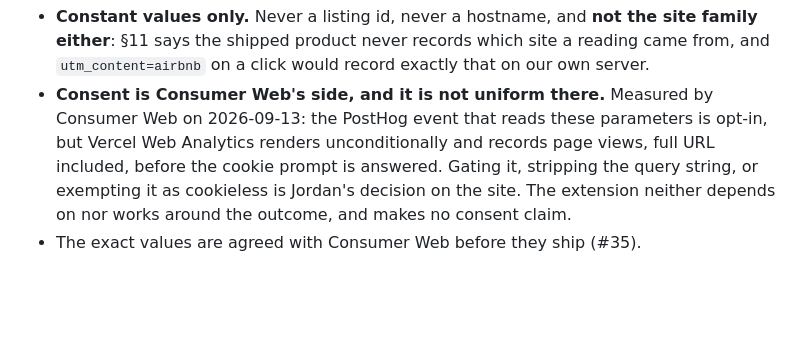
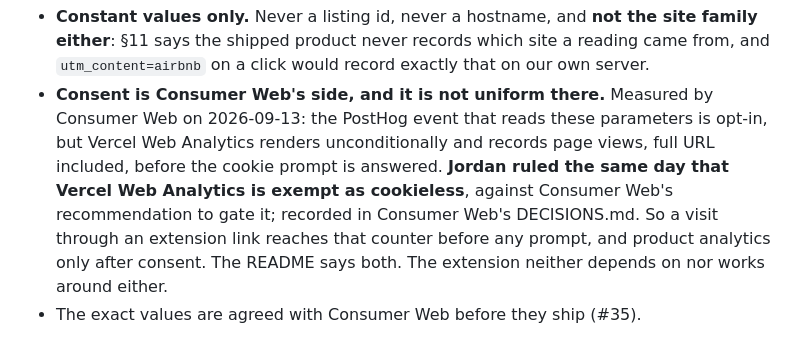
Before and after one commit to FTNSS-FIT/FTNSS-Browser-Extension, a Markdown page: docs/DECISIONS.md, the part around the change. GitHub-like rendering; blank space fills up the shorter version.

Commit message:
docs(decisions): §19 records the cookieless-analytics ruling
Jordan exempted Vercel Web Analytics from the consent gate as cookieless,
against Consumer Web's recommendation (relayed 2026-09-13, recorded in
Consumer Web's DECISIONS.md). §19 now states the outcome rather than an open
question.

Co-Authored-By: Claude Opus 5 <noreply@anthropic.com>

```diff
--- a/docs/DECISIONS.md
+++ b/docs/DECISIONS.md
@@ -452,8 +452,10 @@ request is added. `tools/no-network.test.mjs` does not change.
 - **Consent is Consumer Web's side, and it is not uniform there.** Measured by Consumer Web on
   2026-09-13: the PostHog event that reads these parameters is opt-in, but Vercel Web Analytics renders
   unconditionally and records page views, full URL included, before the cookie prompt is answered.
-  Gating it, stripping the query string, or exempting it as cookieless is Jordan's decision on the
-  site. The extension neither depends on nor works around the outcome, and makes no consent claim.
+  **Jordan ruled the same day that Vercel Web Analytics is exempt as cookieless**, against Consumer
+  Web's recommendation to gate it; recorded in Consumer Web's DECISIONS.md. So a visit through an
+  extension link reaches that counter before any prompt, and product analytics only after consent.
+  The README says both. The extension neither depends on nor works around either.
 - The exact values are agreed with Consumer Web before they ship (#35).
 
 ## 20. The store build lists the primary domains of all five brands
```
